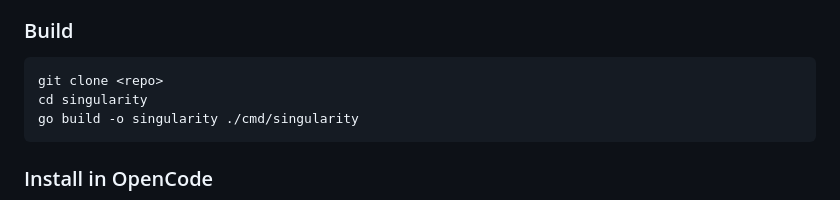
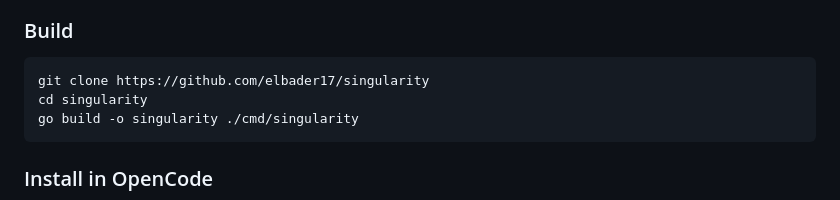
Before and after one commit to elbader17/singularity, a Markdown page: README.md, the part around the change. Rendered like a GitHub page.

Commit message:
Update clone command with the correct repository URL

````diff
--- a/README.md
+++ b/README.md
@@ -22,7 +22,7 @@ Singularity is a persistent memory system designed to maximize the autonomy of A
 ### Build
 
 ```bash
-git clone <repo>
+git clone https://github.com/elbader17/singularity
 cd singularity
 go build -o singularity ./cmd/singularity
 ```
````
